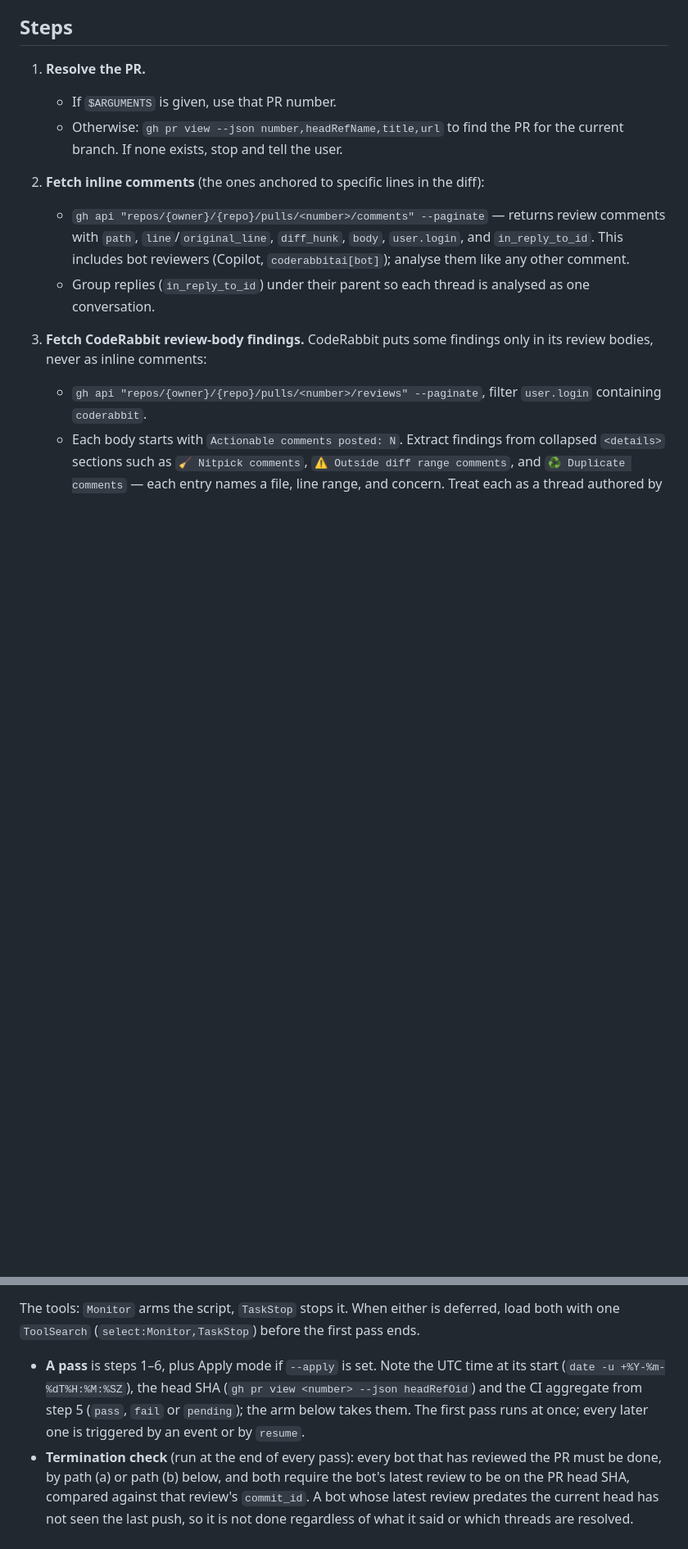
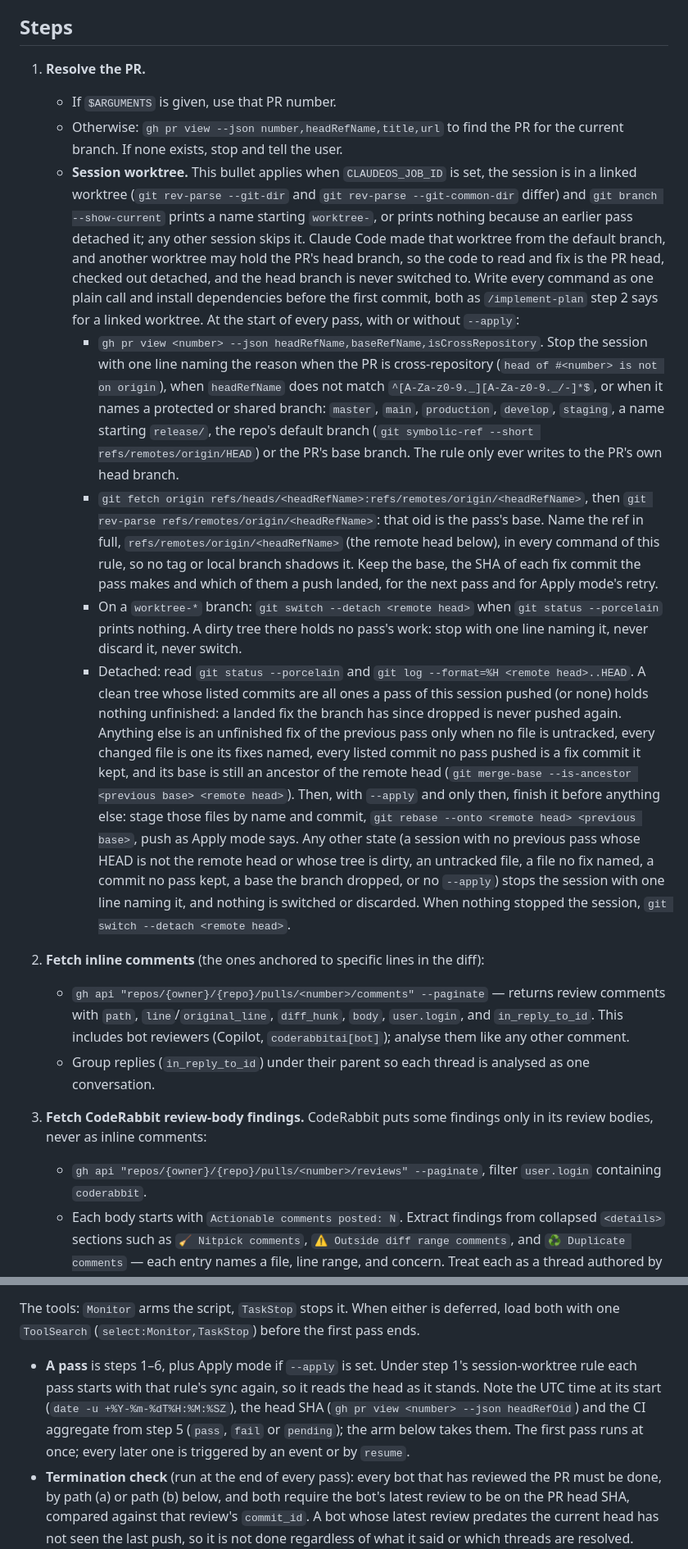
Before and after one commit to pablobfonseca/dotfiles, a Markdown page: claude/commands/review-pr.md, 2 parts joined by grey strips. Shown at 82% size. Drawn GitHub-style; blank space fills up the shorter version.

Commit message:
review-pr: a claudeos review job in its own worktree reads the PR head detached and pushes fixes by refspec (ClaudeOS q834)

```diff
--- a/claude/commands/review-pr.md
+++ b/claude/commands/review-pr.md
@@ -18,6 +18,11 @@ Parse `$ARGUMENTS`:
 1. **Resolve the PR.**
    - If `$ARGUMENTS` is given, use that PR number.
    - Otherwise: `gh pr view --json number,headRefName,title,url` to find the PR for the current branch. If none exists, stop and tell the user.
+   - **Session worktree.** This bullet applies when `CLAUDEOS_JOB_ID` is set, the session is in a linked worktree (`git rev-parse --git-dir` and `git rev-parse --git-common-dir` differ) and `git branch --show-current` prints a name starting `worktree-`, or prints nothing because an earlier pass detached it; any other session skips it. Claude Code made that worktree from the default branch, and another worktree may hold the PR's head branch, so the code to read and fix is the PR head, checked out detached, and the head branch is never switched to. Write every command as one plain call and install dependencies before the first commit, both as `/implement-plan` step 2 says for a linked worktree. At the start of every pass, with or without `--apply`:
+     - `gh pr view <number> --json headRefName,baseRefName,isCrossRepository`. Stop the session with one line naming the reason when the PR is cross-repository (`head of #<number> is not on origin`), when `headRefName` does not match `^[A-Za-z0-9._][A-Za-z0-9._/-]*$`, or when it names a protected or shared branch: `master`, `main`, `production`, `develop`, `staging`, a name starting `release/`, the repo's default branch (`git symbolic-ref --short refs/remotes/origin/HEAD`) or the PR's base branch. The rule only ever writes to the PR's own head branch.
+     - `git fetch origin refs/heads/<headRefName>:refs/remotes/origin/<headRefName>`, then `git rev-parse refs/remotes/origin/<headRefName>`: that oid is the pass's base. Name the ref in full, `refs/remotes/origin/<headRefName>` (the remote head below), in every command of this rule, so no tag or local branch shadows it. Keep the base, the SHA of each fix commit the pass makes and which of them a push landed, for the next pass and for Apply mode's retry.
+     - On a `worktree-*` branch: `git switch --detach <remote head>` when `git status --porcelain` prints nothing. A dirty tree there holds no pass's work: stop with one line naming it, never discard it, never switch.
+     - Detached: read `git status --porcelain` and `git log --format=%H <remote head>..HEAD`. A clean tree whose listed commits are all ones a pass of this session pushed (or none) holds nothing unfinished: a landed fix the branch has since dropped is never pushed again. Anything else is an unfinished fix of the previous pass only when no file is untracked, every changed file is one its fixes named, every listed commit no pass pushed is a fix commit it kept, and its base is still an ancestor of the remote head (`git merge-base --is-ancestor <previous base> <remote head>`). Then, with `--apply` and only then, finish it before anything else: stage those files by name and commit, `git rebase --onto <remote head> <previous base>`, push as Apply mode says. Any other state (a session with no previous pass whose HEAD is not the remote head or whose tree is dirty, an untracked file, a file no fix named, a commit no pass kept, a base the branch dropped, or no `--apply`) stops the session with one line naming it, and nothing is switched or discarded. When nothing stopped the session, `git switch --detach <remote head>`.
 
 2. **Fetch inline comments** (the ones anchored to specific lines in the diff):
    - `gh api "repos/{owner}/{repo}/pulls/<number>/comments" --paginate` — returns review comments with `path`, `line`/`original_line`, `diff_hunk`, `body`, `user.login`, and `in_reply_to_id`. This includes bot reviewers (Copilot, `coderabbitai[bot]`); analyse them like any other comment.
@@ -99,7 +105,7 @@ Keep the PR under review until every review bot on it has nothing left to say. T
 
 The tools: `Monitor` arms the script, `TaskStop` stops it. When either is deferred, load both with one `ToolSearch` (`select:Monitor,TaskStop`) before the first pass ends.
 
-- **A pass** is steps 1–6, plus Apply mode if `--apply` is set. Note the UTC time at its start (`date -u +%Y-%m-%dT%H:%M:%SZ`), the head SHA (`gh pr view <number> --json headRefOid`) and the CI aggregate from step 5 (`pass`, `fail` or `pending`); the arm below takes them. The first pass runs at once; every later one is triggered by an event or by `resume`.
+- **A pass** is steps 1–6, plus Apply mode if `--apply` is set. Under step 1's session-worktree rule each pass starts with that rule's sync again, so it reads the head as it stands. Note the UTC time at its start (`date -u +%Y-%m-%dT%H:%M:%SZ`), the head SHA (`gh pr view <number> --json headRefOid`) and the CI aggregate from step 5 (`pass`, `fail` or `pending`); the arm below takes them. The first pass runs at once; every later one is triggered by an event or by `resume`.
 - **Termination check** (run at the end of every pass): every bot that has reviewed the PR must be done, by path (a) or path (b) below, and both require the bot's latest review to be on the PR head SHA, compared against that review's `commit_id`. A bot whose latest review predates the current head has not seen the last push, so it is not done regardless of what it said or which threads are resolved.
   - Reviews: `gh api "repos/{owner}/{repo}/pulls/<number>/reviews" --paginate`
   - Issue comments: `gh api "repos/{owner}/{repo}/issues/<number>/comments" --paginate`
```
Also changed, not shown: other parts of claude/commands/review-pr.md (+2 -1 lines).
